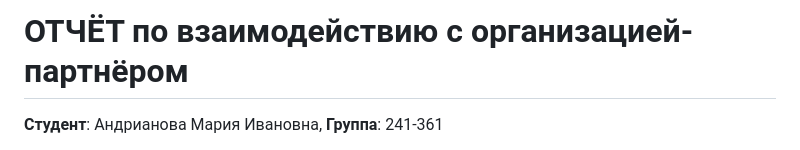
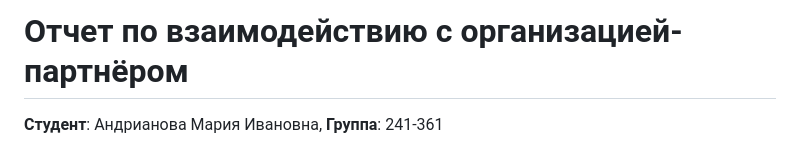
Before and after one commit to Dianaaaah/mospolytech_practice_2025, a Markdown page: docs/отчёт_по_взаимодействию_с_организацией-партнёром.md, the part around the change. Drawn GitHub-style.

Commit message:
Изменено название и исправлена ошибка

```diff
--- a/docs/Отчёт по взаимодействию с организацией-партнёром.md
+++ b/docs/отчёт_по_взаимодействию_с_организацией-партнёром.md
@@ -1,4 +1,4 @@
-# ОТЧЁТ по взаимодействию с организацией-партнёром
+# Отчет по взаимодействию с организацией-партнёром
 
 **Студент**: Андрианова Мария Ивановна, **Группа**: 241-361
 
```
